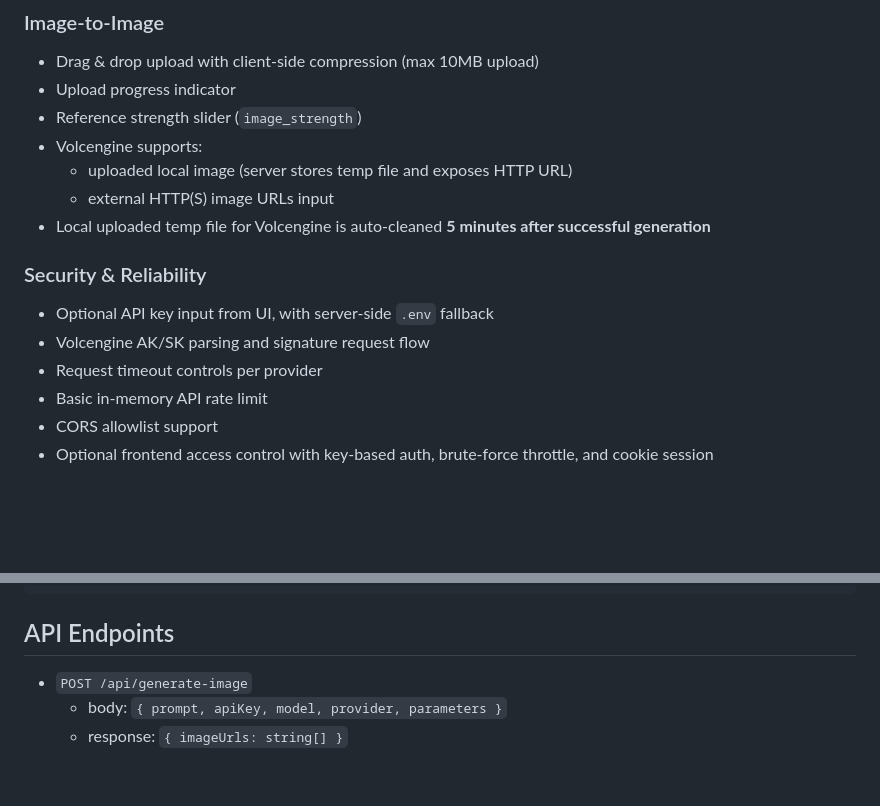
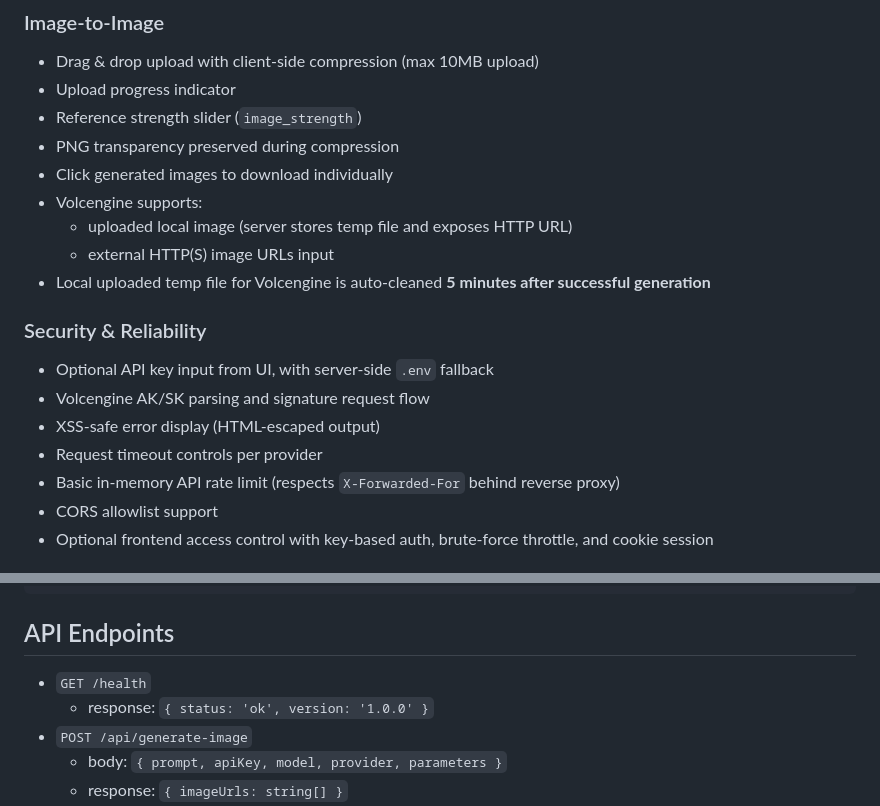
Before and after one commit to wenyinos/ai-image-generator, a Markdown page: README.md, 2 parts joined by grey strips. GitHub-like rendering; blank space fills up the shorter version.

```diff
--- a/README.md
+++ b/README.md
@@ -22,6 +22,8 @@ A production-oriented AI image generation web app with **text-to-image** and **i
 - Drag & drop upload with client-side compression (max 10MB upload)
 - Upload progress indicator
 - Reference strength slider (`image_strength`)
+- PNG transparency preserved during compression
+- Click generated images to download individually
 - Volcengine supports:
   - uploaded local image (server stores temp file and exposes HTTP URL)
   - external HTTP(S) image URLs input
@@ -30,8 +32,9 @@ A production-oriented AI image generation web app with **text-to-image** and **i
 ### Security & Reliability
 - Optional API key input from UI, with server-side `.env` fallback
 - Volcengine AK/SK parsing and signature request flow
+- XSS-safe error display (HTML-escaped output)
 - Request timeout controls per provider
-- Basic in-memory API rate limit
+- Basic in-memory API rate limit (respects `X-Forwarded-For` behind reverse proxy)
 - CORS allowlist support
 - Optional frontend access control with key-based auth, brute-force throttle, and cookie session
 
@@ -314,6 +317,8 @@ server {
 
 ## API Endpoints
 
+- `GET /health`
+  - response: `{ status: 'ok', version: '1.0.0' }`
 - `POST /api/generate-image`
   - body: `{ prompt, apiKey, model, provider, parameters }`
   - response: `{ imageUrls: string[] }`
```
Also changed, not shown: README.zh.md (+6 -1 lines).
